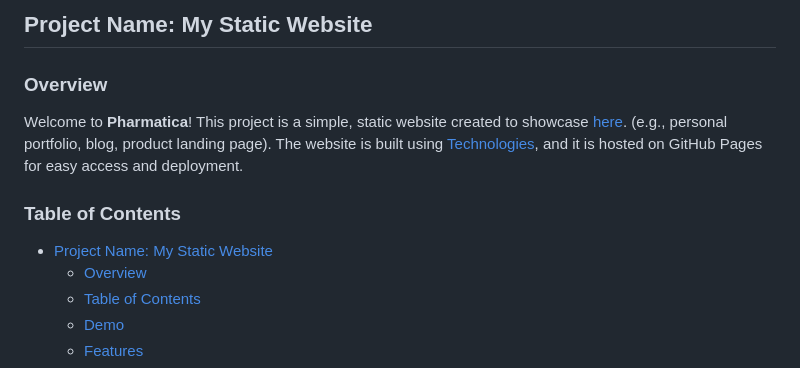
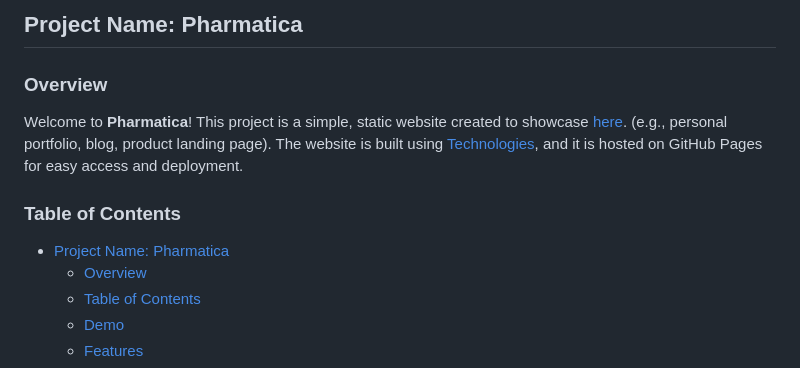
Before and after one commit to rake93/pharmatica-demo, a Markdown page: Readme.md, the part around the change. Drawn GitHub-style.

Commit message:
Updated Project name

```diff
--- a/Readme.md
+++ b/Readme.md
@@ -1,10 +1,10 @@
-## Project Name: My Static Website
+## Project Name: Pharmatica
 
 ### Overview
 Welcome to **Pharmatica**! This project is a simple, static website created to showcase [here](https://rake93.github.io/pharmatica-demo/). (e.g., personal portfolio, blog, product landing page). The website is built using [Technologies](#technologies-used), and it is hosted on GitHub Pages for easy access and deployment.
 
 ### Table of Contents
-- [Project Name: My Static Website](#project-name-my-static-website)
+- [Project Name: Pharmatica](#project-name-pharmatica)
   - [Overview](#overview)
   - [Table of Contents](#table-of-contents)
   - [Demo](#demo)
```
